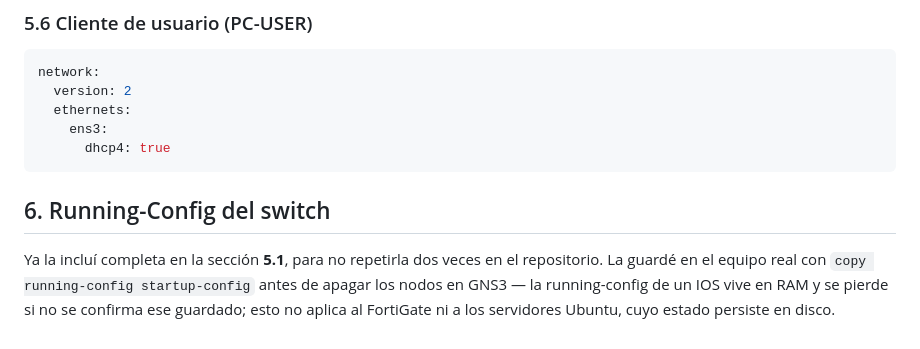
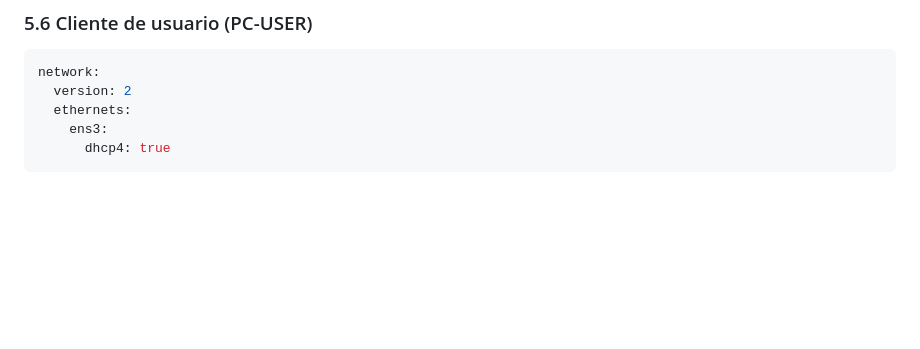
Before and after one commit to OAPR2000/Seguridad-redes-Omar-Paulino-2025-1325, a Markdown page: Tarea Semana 2 (Practica 1).md, the part around the change. Drawn GitHub-style; blank space fills up the shorter version.

````diff
--- a/Tarea Semana 2 (Practica 1).md
+++ b/Tarea Semana 2 (Practica 1).md
@@ -279,7 +279,3 @@ network:
     ens3:
       dhcp4: true
 ```
-
-## 6. Running-Config del switch
-
-Ya la incluí completa en la sección **5.1**, para no repetirla dos veces en el repositorio. La guardé en el equipo real con `copy running-config startup-config` antes de apagar los nodos en GNS3 — la running-config de un IOS vive en RAM y se pierde si no se confirma ese guardado; esto no aplica al FortiGate ni a los servidores Ubuntu, cuyo estado persiste en disco.
````
